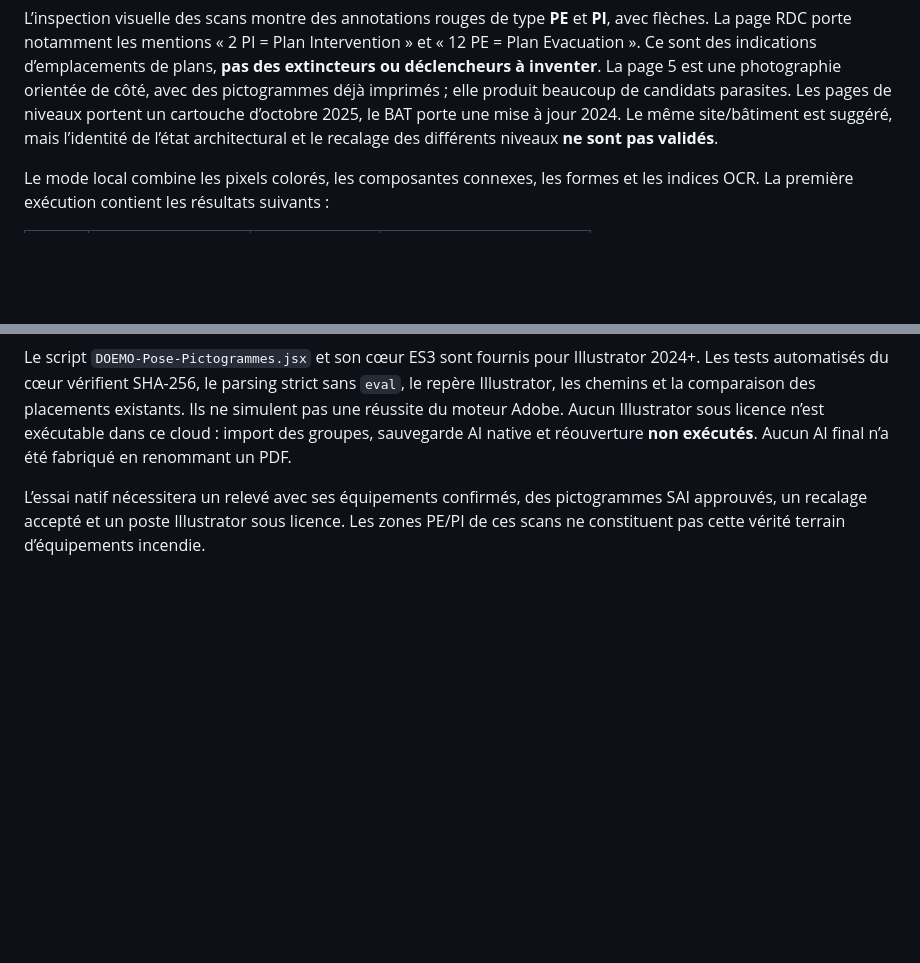
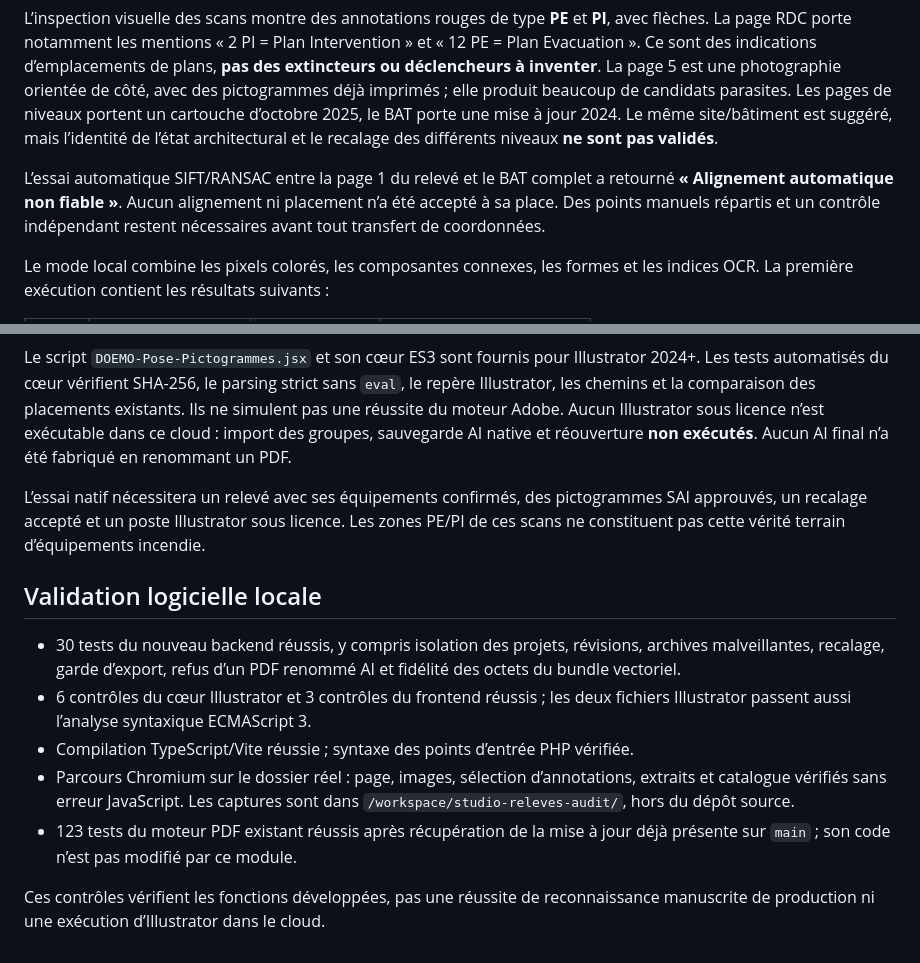
Before and after one commit to julien547/studio, a Markdown page: releves/docs/essais-reels.md, 2 parts joined by grey strips. Drawn GitHub-style; blank space fills up the shorter version.

Commit message:
docs: record real registration rejection and final validation evidence

```diff
--- a/releves/docs/essais-reels.md
+++ b/releves/docs/essais-reels.md
@@ -33,6 +33,11 @@ avec des pictogrammes déjà imprimés ; elle produit beaucoup de candidats para
 Les pages de niveaux portent un cartouche d’octobre 2025, le BAT porte une mise à jour
 2024. Le même site/bâtiment est suggéré, mais l’identité de l’état architectural et
 le recalage des différents niveaux **ne sont pas validés**.
+
+L’essai automatique SIFT/RANSAC entre la page 1 du relevé et le BAT complet a
+retourné **« Alignement automatique non fiable »**. Aucun alignement ni placement
+n’a été accepté à sa place. Des points manuels répartis et un contrôle indépendant
+restent nécessaires avant tout transfert de coordonnées.
 
 Le mode local combine les pixels colorés, les composantes connexes, les formes et les
 indices OCR. La première exécution contient les résultats suivants :
@@ -78,3 +83,20 @@ exécutable dans ce cloud : import des groupes, sauvegarde AI native et réouver
 L’essai natif nécessitera un relevé avec ses équipements confirmés, des pictogrammes
 SAI approuvés, un recalage accepté et un poste Illustrator sous licence. Les zones
 PE/PI de ces scans ne constituent pas cette vérité terrain d’équipements incendie.
+
+## Validation logicielle locale
+
+- 30 tests du nouveau backend réussis, y compris isolation des projets, révisions,
+  archives malveillantes, recalage, garde d’export, refus d’un PDF renommé AI et
+  fidélité des octets du bundle vectoriel.
+- 6 contrôles du cœur Illustrator et 3 contrôles du frontend réussis ; les deux
+  fichiers Illustrator passent aussi l’analyse syntaxique ECMAScript 3.
+- Compilation TypeScript/Vite réussie ; syntaxe des points d’entrée PHP vérifiée.
+- Parcours Chromium sur le dossier réel : page, images, sélection d’annotations,
+  extraits et catalogue vérifiés sans erreur JavaScript. Les captures sont dans
+  `/workspace/studio-releves-audit/`, hors du dépôt source.
+- 123 tests du moteur PDF existant réussis après récupération de la mise à jour
+  déjà présente sur `main` ; son code n’est pas modifié par ce module.
+
+Ces contrôles vérifient les fonctions développées, pas une réussite de reconnaissance
+manuscrite de production ni une exécution d’Illustrator dans le cloud.
```
